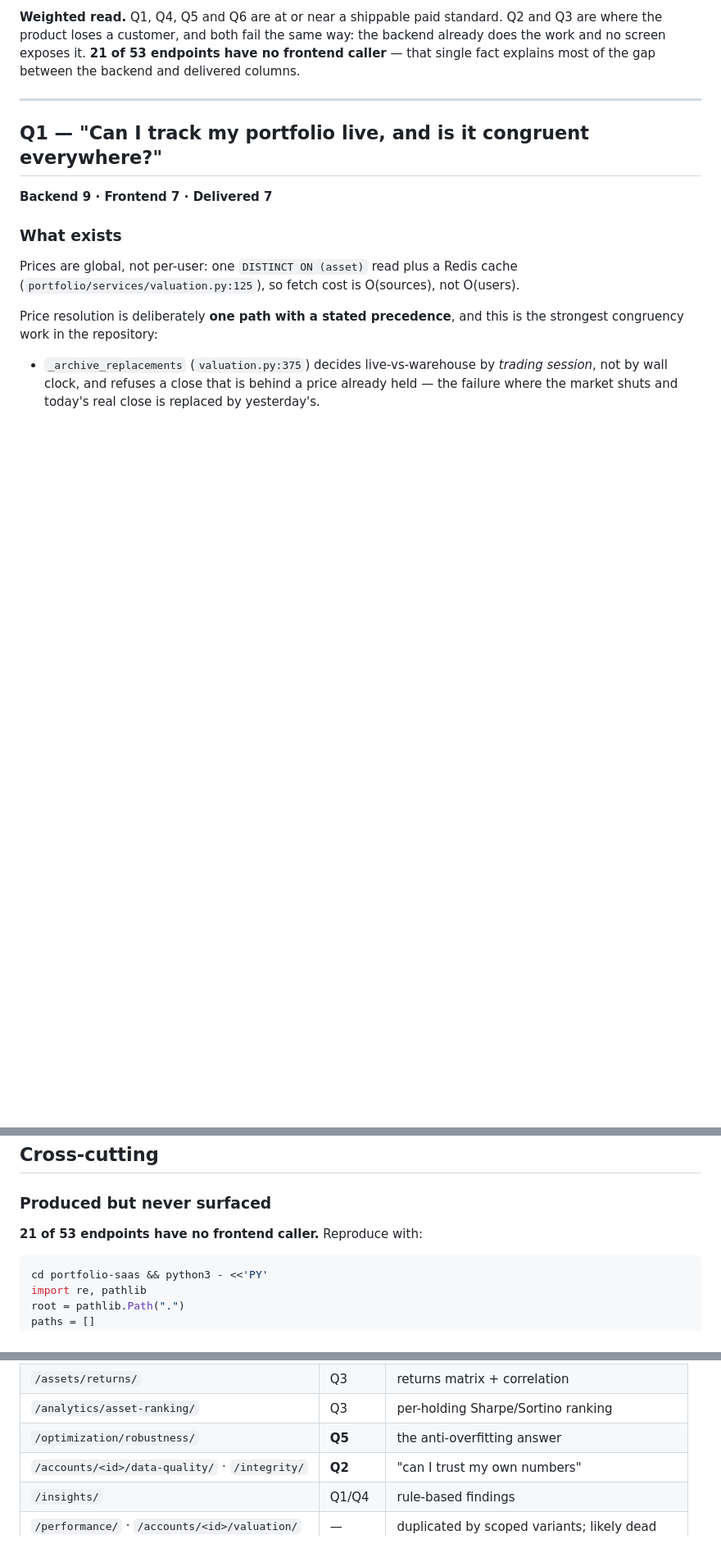
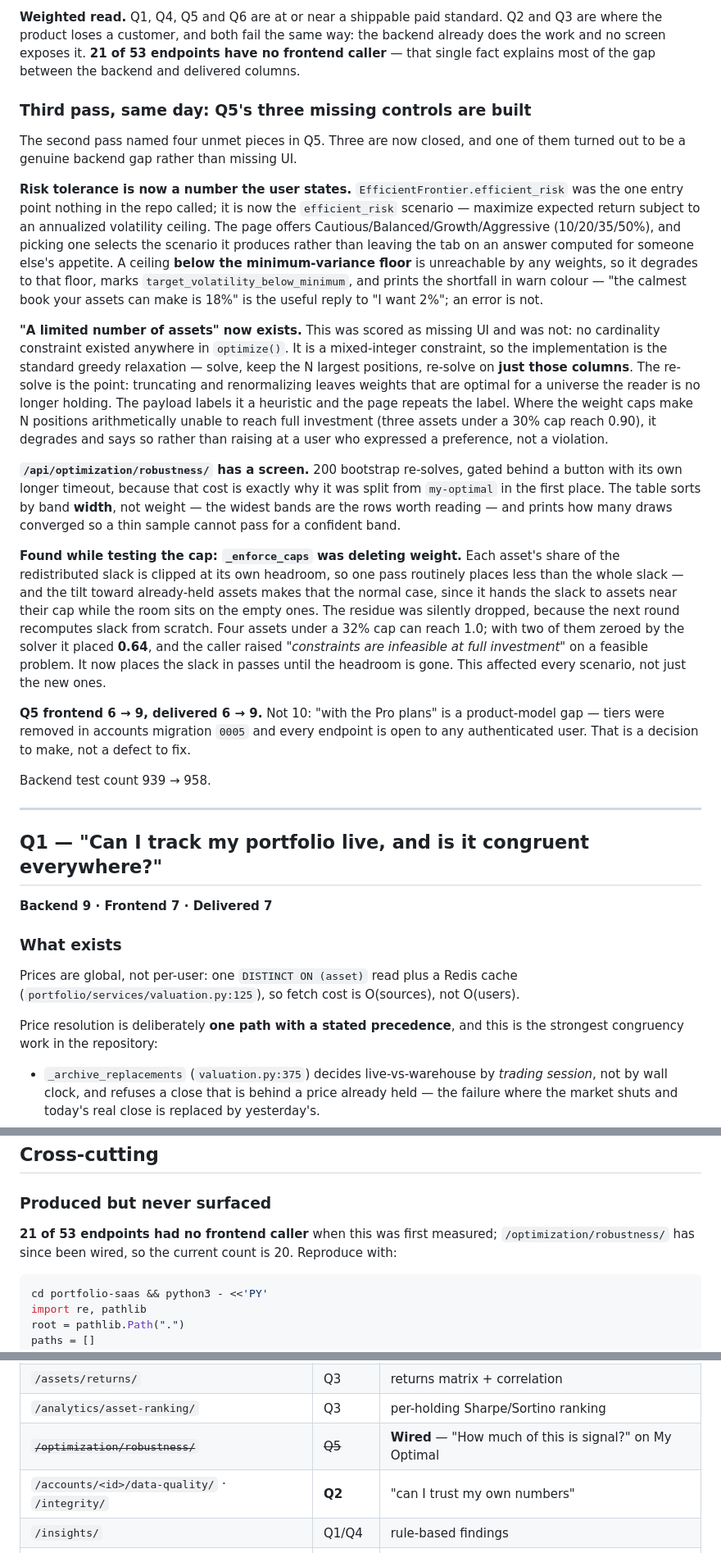
Before and after one commit to ParhamBeik/PORTFOLIO, a Markdown page: portfolio-saas/docs/PRODUCT-EVALUATION.md, 3 parts joined by grey strips. Shown at 82% size. GitHub-like rendering; blank space fills up the shorter version.

````diff
--- a/portfolio-saas/docs/PRODUCT-EVALUATION.md
+++ b/portfolio-saas/docs/PRODUCT-EVALUATION.md
@@ -95,6 +95,57 @@ substitutes for them. **Q7 (0)** remains blocked on network reachability.
 are where the product loses a customer, and both fail the same way: the backend already
 does the work and no screen exposes it. **21 of 53 endpoints have no frontend caller** —
 that single fact explains most of the gap between the backend and delivered columns.
+
+### Third pass, same day: Q5's three missing controls are built
+
+The second pass named four unmet pieces in Q5. Three are now closed, and one of
+them turned out to be a genuine backend gap rather than missing UI.
+
+**Risk tolerance is now a number the user states.** `EfficientFrontier.efficient_risk`
+was the one entry point nothing in the repo called; it is now the `efficient_risk`
+scenario — maximize expected return subject to an annualized volatility ceiling.
+The page offers Cautious/Balanced/Growth/Aggressive (10/20/35/50%), and picking
+one selects the scenario it produces rather than leaving the tab on an answer
+computed for someone else's appetite. A ceiling **below the minimum-variance
+floor** is unreachable by any weights, so it degrades to that floor, marks
+`target_volatility_below_minimum`, and prints the shortfall in warn colour —
+"the calmest book your assets can make is 18%" is the useful reply to "I want
+2%"; an error is not.
+
+**"A limited number of assets" now exists.** This was scored as missing UI and
+was not: no cardinality constraint existed anywhere in `optimize()`. It is a
+mixed-integer constraint, so the implementation is the standard greedy
+relaxation — solve, keep the N largest positions, re-solve on **just those
+columns**. The re-solve is the point: truncating and renormalizing leaves
+weights that are optimal for a universe the reader is no longer holding. The
+payload labels it a heuristic and the page repeats the label. Where the weight
+caps make N positions arithmetically unable to reach full investment (three
+assets under a 30% cap reach 0.90), it degrades and says so rather than raising
+at a user who expressed a preference, not a violation.
+
+**`/api/optimization/robustness/` has a screen.** 200 bootstrap re-solves,
+gated behind a button with its own longer timeout, because that cost is exactly
+why it was split from `my-optimal` in the first place. The table sorts by band
+**width**, not weight — the widest bands are the rows worth reading — and prints
+how many draws converged so a thin sample cannot pass for a confident band.
+
+**Found while testing the cap: `_enforce_caps` was deleting weight.** Each
+asset's share of the redistributed slack is clipped at its own headroom, so one
+pass routinely places less than the whole slack — and the tilt toward
+already-held assets makes that the normal case, since it hands the slack to
+assets near their cap while the room sits on the empty ones. The residue was
+silently dropped, because the next round recomputes slack from scratch. Four
+assets under a 32% cap can reach 1.0; with two of them zeroed by the solver it
+placed **0.64**, and the caller raised *"constraints are infeasible at full
+investment"* on a feasible problem. It now places the slack in passes until the
+headroom is gone. This affected every scenario, not just the new ones.
+
+**Q5 frontend 6 → 9, delivered 6 → 9.** Not 10: "with the Pro plans" is a
+product-model gap — tiers were removed in accounts migration `0005` and every
+endpoint is open to any authenticated user. That is a decision to make, not a
+defect to fix.
+
+Backend test count 939 → 958.
 
 ---
 
@@ -470,7 +531,7 @@ not purchasable from the current provider.
 
 ### Produced but never surfaced
 
-**21 of 53 endpoints have no frontend caller.** Reproduce with:
+**21 of 53 endpoints had no frontend caller** when this was first measured; `/optimization/robustness/` has since been wired, so the current count is 20. Reproduce with:
 
 ```bash
 cd portfolio-saas && python3 - <<'PY'
@@ -497,7 +558,7 @@ PY
 | `/prices/history/` | **Q3** | single-asset price chart |
 | `/assets/returns/` | Q3 | returns matrix + correlation |
 | `/analytics/asset-ranking/` | Q3 | per-holding Sharpe/Sortino ranking |
-| `/optimization/robustness/` | **Q5** | the anti-overfitting answer |
+| ~~`/optimization/robustness/`~~ | ~~Q5~~ | **Wired** — "How much of this is signal?" on My Optimal |
 | `/accounts/<id>/data-quality/` · `/integrity/` | **Q2** | "can I trust my own numbers" |
 | `/insights/` | Q1/Q4 | rule-based findings |
 | `/performance/` · `/accounts/<id>/valuation/` | — | duplicated by scoped variants; likely dead |
````
Also changed, not shown: other parts of portfolio-saas/docs/PRODUCT-EVALUATION.md (+31 -21 lines).
